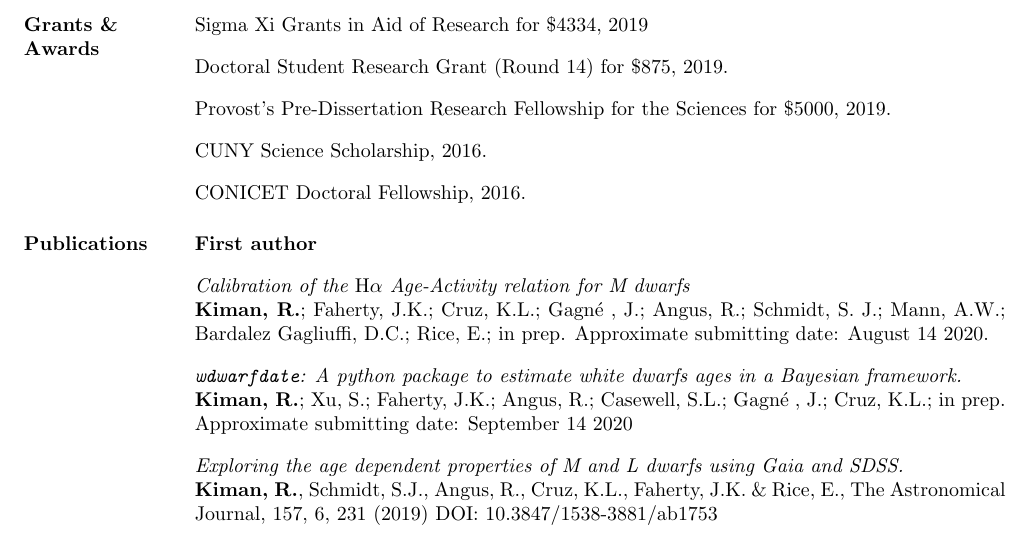
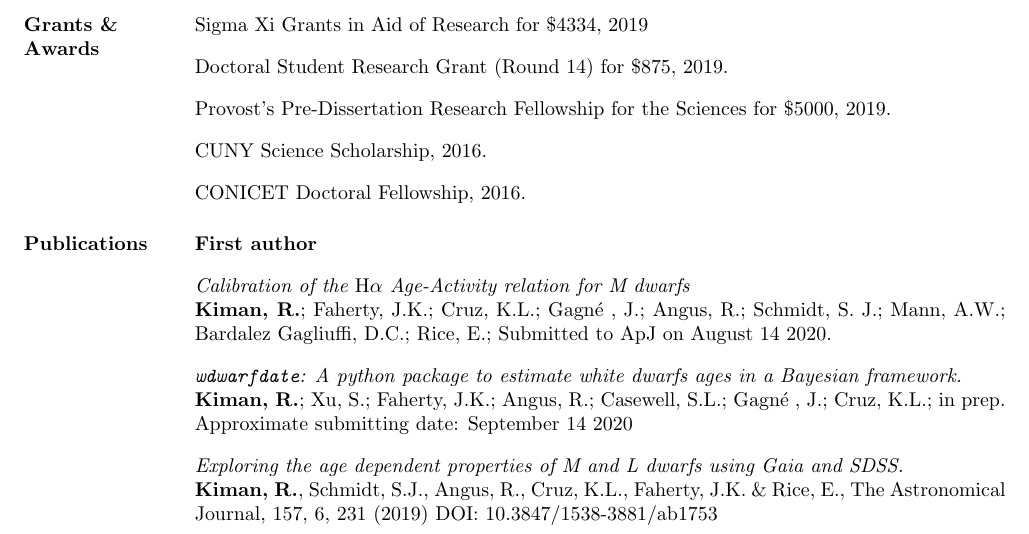
Before and after one commit to rkiman/myCV, a LaTeX CV (cv.tex): part of page 1 of 3, cut so that both start at the same text. Compiled offline with pdfLaTeX.

Commit message:
Update paper submitted

```diff
--- a/cv.tex
+++ b/cv.tex
@@ -121,7 +121,7 @@ CONICET Doctoral Fellowship, 2016.
 \textbf{First author}
 
 \textit{Calibration of the ${\rm H}\alpha$ Age-Activity relation for M dwarfs}\\
-\textbf{Kiman, R.}; Faherty, J.K.; Cruz, K.L.; Gagn\'e , J.; Angus, R.; Schmidt, S. J.; Mann, A.W.; Bardalez Gagliuffi, D.C.; Rice, E.; in prep. Approximate submitting date: August 14 2020.
+\textbf{Kiman, R.}; Faherty, J.K.; Cruz, K.L.; Gagn\'e , J.; Angus, R.; Schmidt, S. J.; Mann, A.W.; Bardalez Gagliuffi, D.C.; Rice, E.; Submitted to ApJ on August 14 2020.
 
 \textit{\texttt{wdwarfdate}: A python package to estimate white dwarfs ages in a Bayesian framework.}\\
 \textbf{Kiman, R.}; Xu, S.; Faherty, J.K.; Angus, R.; Casewell, S.L.; Gagn\'e , J.; Cruz, K.L.; in prep. Approximate submitting date: September 14 2020
```
Also changed, not shown: cv.pdf.
